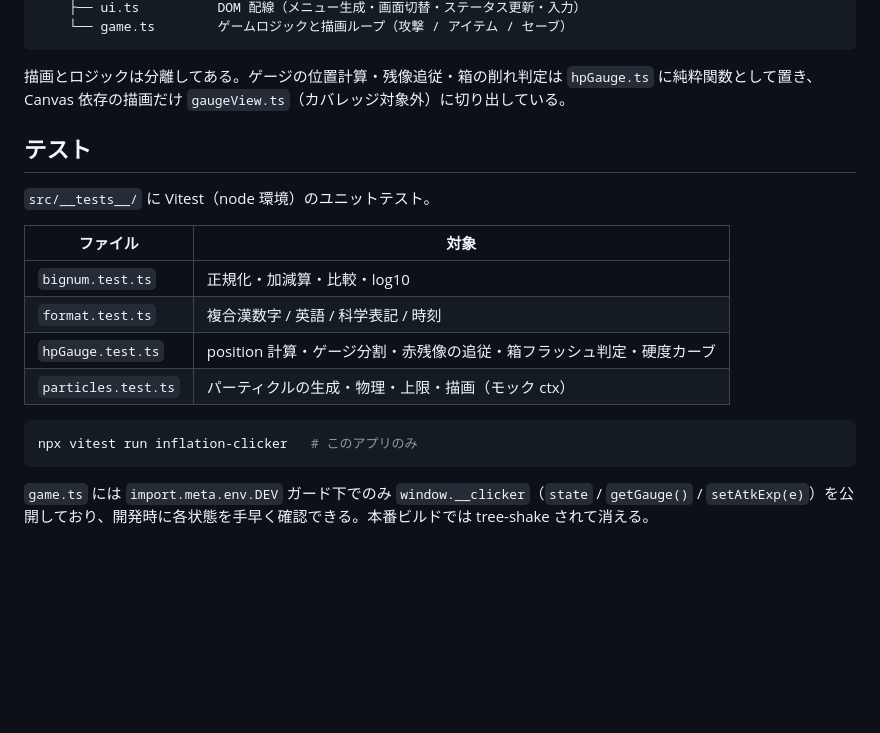
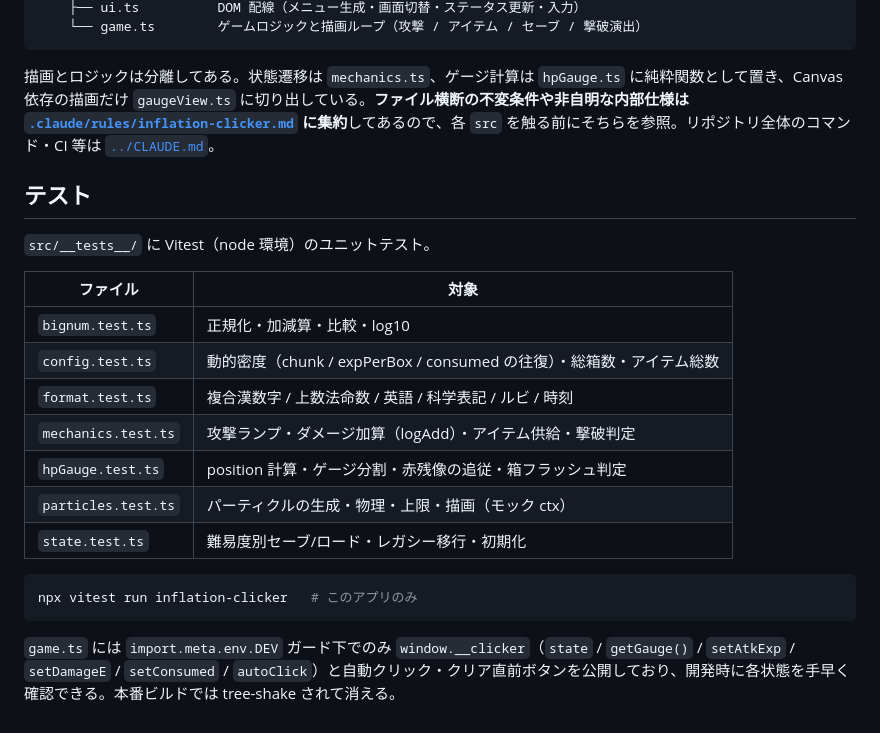
Before and after one commit to yewton/web-toys, a Markdown page: inflation-clicker/README.md, the part around one of its changes. Rendered like a GitHub page; blank space fills up the shorter version.

````diff
--- a/inflation-clicker/README.md
+++ b/inflation-clicker/README.md
@@ -96,8 +102,8 @@ inflation-clicker/
     ├── ui.ts          DOM 配線（メニュー生成・画面切替・ステータス更新・入力）
-    └── game.ts        ゲームロジックと描画ループ（攻撃 / アイテム / セーブ）
+    └── game.ts        ゲームロジックと描画ループ（攻撃 / アイテム / セーブ / 撃破演出）
 ```
 
-描画とロジックは分離してある。ゲージの位置計算・残像追従・箱の削れ判定は `hpGauge.ts` に純粋関数として置き、Canvas 依存の描画だけ `gaugeView.ts`（カバレッジ対象外）に切り出している。
+描画とロジックは分離してある。状態遷移は `mechanics.ts`、ゲージ計算は `hpGauge.ts` に純粋関数として置き、Canvas 依存の描画だけ `gaugeView.ts` に切り出している。**ファイル横断の不変条件や非自明な内部仕様は [`.claude/rules/inflation-clicker.md`](../.claude/rules/inflation-clicker.md) に集約**してあるので、各 `src` を触る前にそちらを参照。リポジトリ全体のコマンド・CI 等は [`../CLAUDE.md`](../CLAUDE.md)。
 
 ## テスト
 
@@ -106,12 +112,15 @@ inflation-clicker/
 | ファイル | 対象 |
 |---|---|
 | `bignum.test.ts` | 正規化・加減算・比較・log10 |
-| `format.test.ts` | 複合漢数字 / 英語 / 科学表記 / 時刻 |
-| `hpGauge.test.ts` | position 計算・ゲージ分割・赤残像の追従・箱フラッシュ判定・硬度カーブ |
+| `config.test.ts` | 動的密度（chunk / expPerBox / consumed の往復）・総箱数・アイテム総数 |
+| `format.test.ts` | 複合漢数字 / 上数法命数 / 英語 / 科学表記 / ルビ / 時刻 |
+| `mechanics.test.ts` | 攻撃ランプ・ダメージ加算（logAdd）・アイテム供給・撃破判定 |
+| `hpGauge.test.ts` | position 計算・ゲージ分割・赤残像の追従・箱フラッシュ判定 |
 | `particles.test.ts` | パーティクルの生成・物理・上限・描画（モック ctx） |
+| `state.test.ts` | 難易度別セーブ/ロード・レガシー移行・初期化 |
 
 ```bash
 npx vitest run inflation-clicker   # このアプリのみ
 ```
 
-`game.ts` には `import.meta.env.DEV` ガード下でのみ `window.__clicker`（`state` / `getGauge()` / `setAtkExp(e)`）を公開しており、開発時に各状態を手早く確認できる。本番ビルドでは tree-shake されて消える。
+`game.ts` には `import.meta.env.DEV` ガード下でのみ `window.__clicker`（`state` / `getGauge()` / `setAtkExp` / `setDamageE` / `setConsumed` / `autoClick`）と自動クリック・クリア直前ボタンを公開しており、開発時に各状態を手早く確認できる。本番ビルドでは tree-shake されて消える。
````
Also changed, not shown: other parts of inflation-clicker/README.md (+59 -53 lines).
